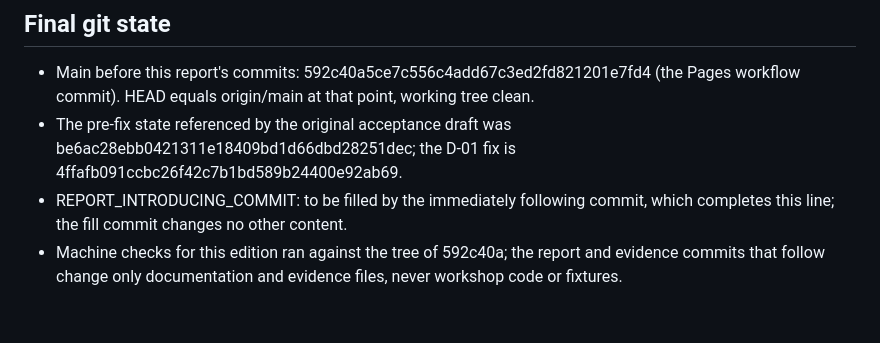
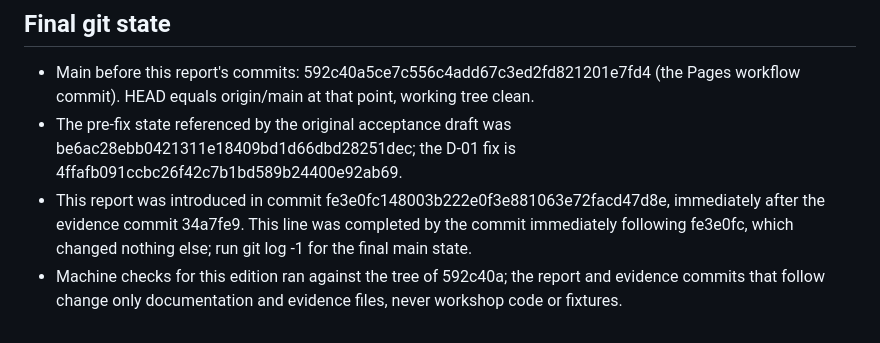
Before and after one commit to samuelankrah/autonomous-trust-platform, a Markdown page: docs/workshop/phase-1-build-report.md, the part around the change. Drawn GitHub-style.

Commit message:
docs(workshop): complete the git state line in the Phase 1 report

```diff
--- a/docs/workshop/phase-1-build-report.md
+++ b/docs/workshop/phase-1-build-report.md
@@ -384,5 +384,5 @@ Owner go recorded: Samuel directed publication to GitHub Pages on 2026-10-13. Fu
 
 - Main before this report's commits: 592c40a5ce7c556c4add67c3ed2fd821201e7fd4 (the Pages workflow commit). HEAD equals origin/main at that point, working tree clean.
 - The pre-fix state referenced by the original acceptance draft was be6ac28ebb0421311e18409bd1d66dbd28251dec; the D-01 fix is 4ffafb091ccbc26f42c7b1bd589b24400e92ab69.
-- REPORT_INTRODUCING_COMMIT: to be filled by the immediately following commit, which completes this line; the fill commit changes no other content.
+- This report was introduced in commit fe3e0fc148003b222e0f3e881063e72facd47d8e, immediately after the evidence commit 34a7fe9. This line was completed by the commit immediately following fe3e0fc, which changed nothing else; run git log -1 for the final main state.
 - Machine checks for this edition ran against the tree of 592c40a; the report and evidence commits that follow change only documentation and evidence files, never workshop code or fixtures.
```
